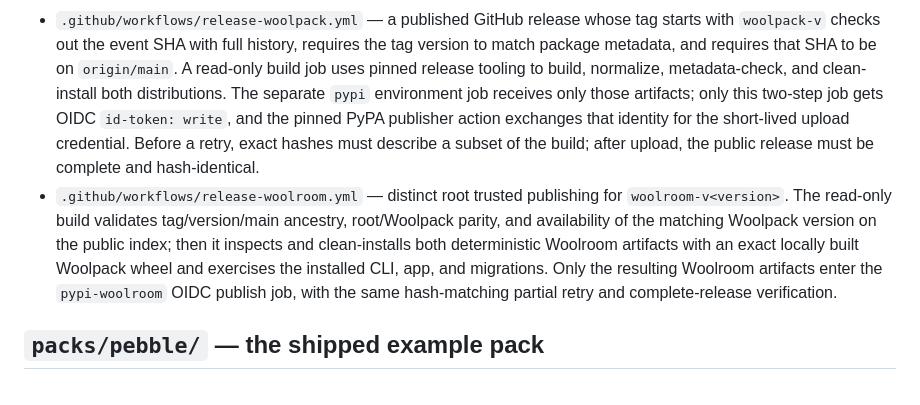
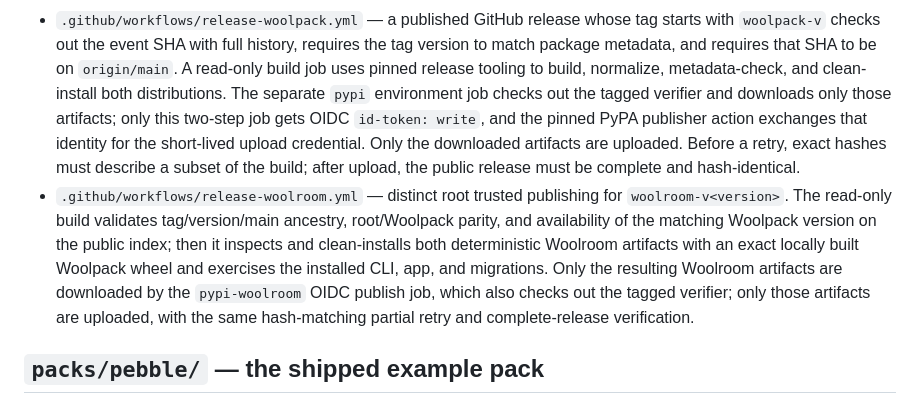
Before and after one commit to minglong51/woolroom, a Markdown page: docs/design/LLD.md, the part around the change. Rendered like a GitHub page.

```diff
--- a/docs/design/LLD.md
+++ b/docs/design/LLD.md
@@ -422,19 +422,21 @@ code is right and this doc is stale.
   requires the tag version to match package metadata, and requires that SHA
   to be on `origin/main`. A read-only build job uses pinned release tooling to
   build, normalize, metadata-check, and clean-install both distributions. The
-  separate `pypi` environment job receives only those artifacts; only this
-  two-step job gets OIDC `id-token: write`, and the pinned PyPA publisher action
-  exchanges that identity for the short-lived upload credential. Before a retry,
-  exact hashes must describe a subset of the build; after upload, the public
-  release must be complete and hash-identical.
+  separate `pypi` environment job checks out the tagged verifier and downloads
+  only those artifacts; only this two-step job gets OIDC `id-token: write`, and
+  the pinned PyPA publisher action exchanges that identity for the short-lived
+  upload credential. Only the downloaded artifacts are uploaded. Before a
+  retry, exact hashes must describe a subset of the build; after upload, the
+  public release must be complete and hash-identical.
 - `.github/workflows/release-woolroom.yml` — distinct root trusted publishing
   for `woolroom-v<version>`. The read-only build validates tag/version/main
   ancestry, root/Woolpack parity, and availability of the matching Woolpack
   version on the public index; then it inspects and clean-installs both
   deterministic Woolroom artifacts with an exact locally built Woolpack wheel
   and exercises the installed CLI, app, and migrations. Only the resulting
-  Woolroom artifacts enter the `pypi-woolroom` OIDC publish job, with the same
-  hash-matching partial retry and complete-release verification.
+  Woolroom artifacts are downloaded by the `pypi-woolroom` OIDC publish job,
+  which also checks out the tagged verifier; only those artifacts are uploaded,
+  with the same hash-matching partial retry and complete-release verification.
 
 ## `packs/pebble/` — the shipped example pack
 
```
Also changed, not shown: README.md (+7 -5 lines), docs/design/HLD.md (+9 -6 lines).
